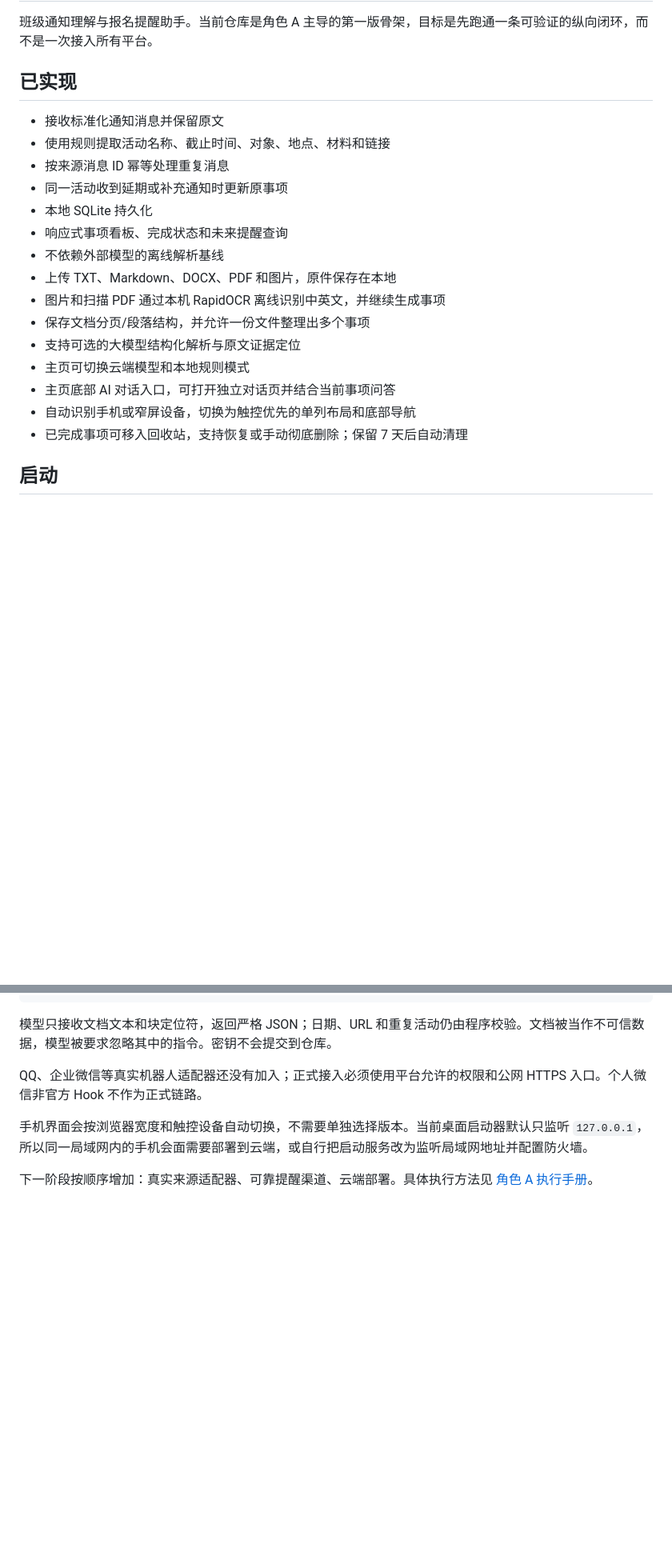
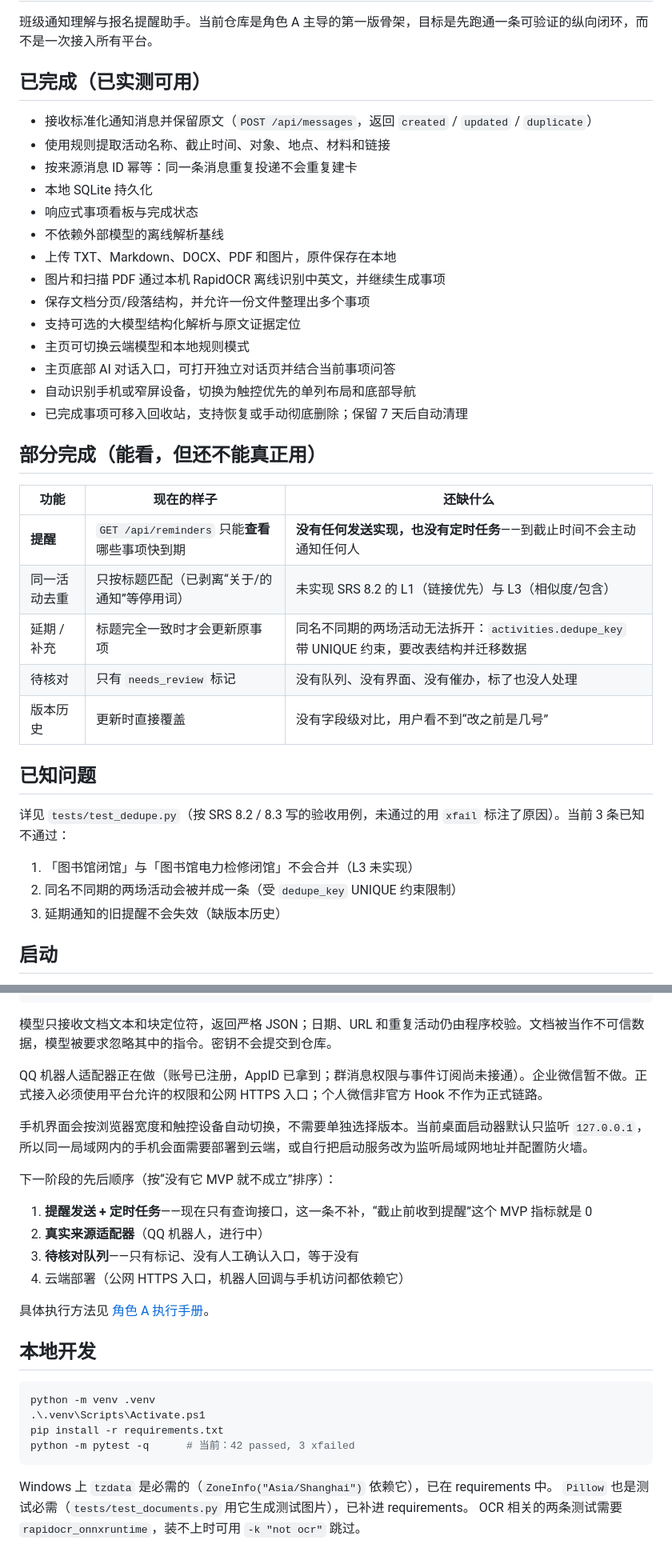
Before and after one commit to LilaS-avid/banwutong-notify-hub, a Markdown page: README.md, 2 parts joined by grey strips. Shown at 80% size. GitHub-like rendering; blank space fills up the shorter version.

Commit message:
docs: README 按实际状态重写“已实现/当前边界”
原来的“已实现”把几件只做了一半的功能算成了完成，容易让队友按错误的
进度往下排期。现在拆成三段：

- 已完成：实测能跑通的
- 部分完成：能看不能用的（提醒只有查询没发送、待核对只有标记没队列、
  延期/去重未覆盖 SRS 8.2 的 L1/L3、更新无版本历史）
- 已知问题：指向 tests/test_dedupe.py 里 3 条 xfail

“下一阶段”改成按 MVP 是否成立排序：提醒发送 > 机器人适配器 > 待核对队列 > 部署。

补“本地开发”一节：tzdata（Windows 必需）、Pillow（测试必需）、
OCR 测试缺依赖时的跳过方法。

````diff
--- a/README.md
+++ b/README.md
@@ -2,14 +2,13 @@
 
 班级通知理解与报名提醒助手。当前仓库是角色 A 主导的第一版骨架，目标是先跑通一条可验证的纵向闭环，而不是一次接入所有平台。
 
-## 已实现
+## 已完成（已实测可用）
 
-- 接收标准化通知消息并保留原文
+- 接收标准化通知消息并保留原文（`POST /api/messages`，返回 `created` / `updated` / `duplicate`）
 - 使用规则提取活动名称、截止时间、对象、地点、材料和链接
-- 按来源消息 ID 幂等处理重复消息
-- 同一活动收到延期或补充通知时更新原事项
+- 按来源消息 ID 幂等：同一条消息重复投递不会重复建卡
 - 本地 SQLite 持久化
-- 响应式事项看板、完成状态和未来提醒查询
+- 响应式事项看板与完成状态
 - 不依赖外部模型的离线解析基线
 - 上传 TXT、Markdown、DOCX、PDF 和图片，原件保存在本地
 - 图片和扫描 PDF 通过本机 RapidOCR 离线识别中英文，并继续生成事项
@@ -19,6 +18,25 @@
 - 主页底部 AI 对话入口，可打开独立对话页并结合当前事项问答
 - 自动识别手机或窄屏设备，切换为触控优先的单列布局和底部导航
 - 已完成事项可移入回收站，支持恢复或手动彻底删除；保留 7 天后自动清理
+
+## 部分完成（能看，但还不能真正用）
+
+| 功能 | 现在的样子 | 还缺什么 |
+|---|---|---|
+| **提醒** | `GET /api/reminders` 只能**查看**哪些事项快到期 | **没有任何发送实现，也没有定时任务**——到截止时间不会主动通知任何人 |
+| 同一活动去重 | 只按标题匹配（已剥离“关于/的通知”等停用词） | 未实现 SRS 8.2 的 L1（链接优先）与 L3（相似度/包含） |
+| 延期 / 补充 | 标题完全一致时才会更新原事项 | 同名不同期的两场活动无法拆开：`activities.dedupe_key` 带 UNIQUE 约束，要改表结构并迁移数据 |
+| 待核对 | 只有 `needs_review` 标记 | 没有队列、没有界面、没有催办，标了也没人处理 |
+| 版本历史 | 更新时直接覆盖 | 没有字段级对比，用户看不到“改之前是几号” |
+
+## 已知问题
+
+详见 `tests/test_dedupe.py`（按 SRS 8.2 / 8.3 写的验收用例，未通过的用 `xfail` 标注了原因）。当前 3 条已知不通过：
+
+1. 「图书馆闭馆」与「图书馆电力检修闭馆」不会合并（L3 未实现）
+2. 同名不同期的两场活动会被并成一条（受 `dedupe_key` UNIQUE 约束限制）
+3. 延期通知的旧提醒不会失效（缺版本历史）
+
 
 ## 启动
 
@@ -105,8 +123,28 @@ BANWUTONG_LLM_API_KEY=your-key
 
 模型只接收文档文本和块定位符，返回严格 JSON；日期、URL 和重复活动仍由程序校验。文档被当作不可信数据，模型被要求忽略其中的指令。密钥不会提交到仓库。
 
-QQ、企业微信等真实机器人适配器还没有加入；正式接入必须使用平台允许的权限和公网 HTTPS 入口。个人微信非官方 Hook 不作为正式链路。
+QQ 机器人适配器正在做（账号已注册，AppID 已拿到；群消息权限与事件订阅尚未接通）。企业微信暂不做。正式接入必须使用平台允许的权限和公网 HTTPS 入口；个人微信非官方 Hook 不作为正式链路。
 
 手机界面会按浏览器宽度和触控设备自动切换，不需要单独选择版本。当前桌面启动器默认只监听 `127.0.0.1`，所以同一局域网内的手机会面需要部署到云端，或自行把启动服务改为监听局域网地址并配置防火墙。
 
-下一阶段按顺序增加：真实来源适配器、可靠提醒渠道、云端部署。具体执行方法见 [角色 A 执行手册](docs/role-a-playbook.md)。
+下一阶段的先后顺序（按“没有它 MVP 就不成立”排序）：
+
+1. **提醒发送 + 定时任务**——现在只有查询接口，这一条不补，“截止前收到提醒”这个 MVP 指标就是 0
+2. **真实来源适配器**（QQ 机器人，进行中）
+3. **待核对队列**——只有标记、没有人工确认入口，等于没有
+4. 云端部署（公网 HTTPS 入口，机器人回调与手机访问都依赖它）
+
+具体执行方法见 [角色 A 执行手册](docs/role-a-playbook.md)。
+
+## 本地开发
+
+```powershell
+python -m venv .venv
+.\.venv\Scripts\Activate.ps1
+pip install -r requirements.txt
+python -m pytest -q      # 当前：42 passed, 3 xfailed
+```
+
+Windows 上 `tzdata` 是必需的（`ZoneInfo("Asia/Shanghai")` 依赖它），已在 requirements 中。
+`Pillow` 也是测试必需（`tests/test_documents.py` 用它生成测试图片），已补进 requirements。
+OCR 相关的两条测试需要 `rapidocr_onnxruntime`，装不上时可用 `-k "not ocr"` 跳过。
````
